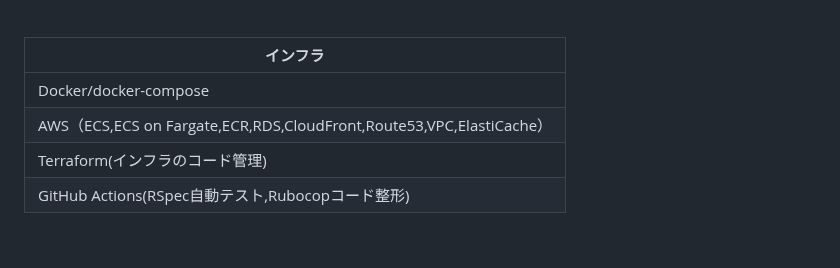
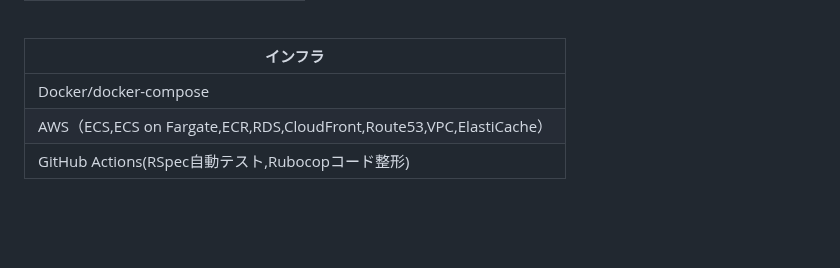
Before and after one commit to siosawa/TsunaRhythm2, a Markdown page: README.md, the part around the change. Rendered like a GitHub page.

```diff
--- a/README.md
+++ b/README.md
@@ -77,7 +77,6 @@ https://tsunarhythm.com <br />
 ----|
 | Docker/docker-compose |
 | AWS（ECS,ECS on Fargate,ECR,RDS,CloudFront,Route53,VPC,ElastiCache） |
-| Terraform(インフラのコード管理) |
 | GitHub Actions(RSpec自動テスト,Rubocopコード整形) |
 
 <br />
```
